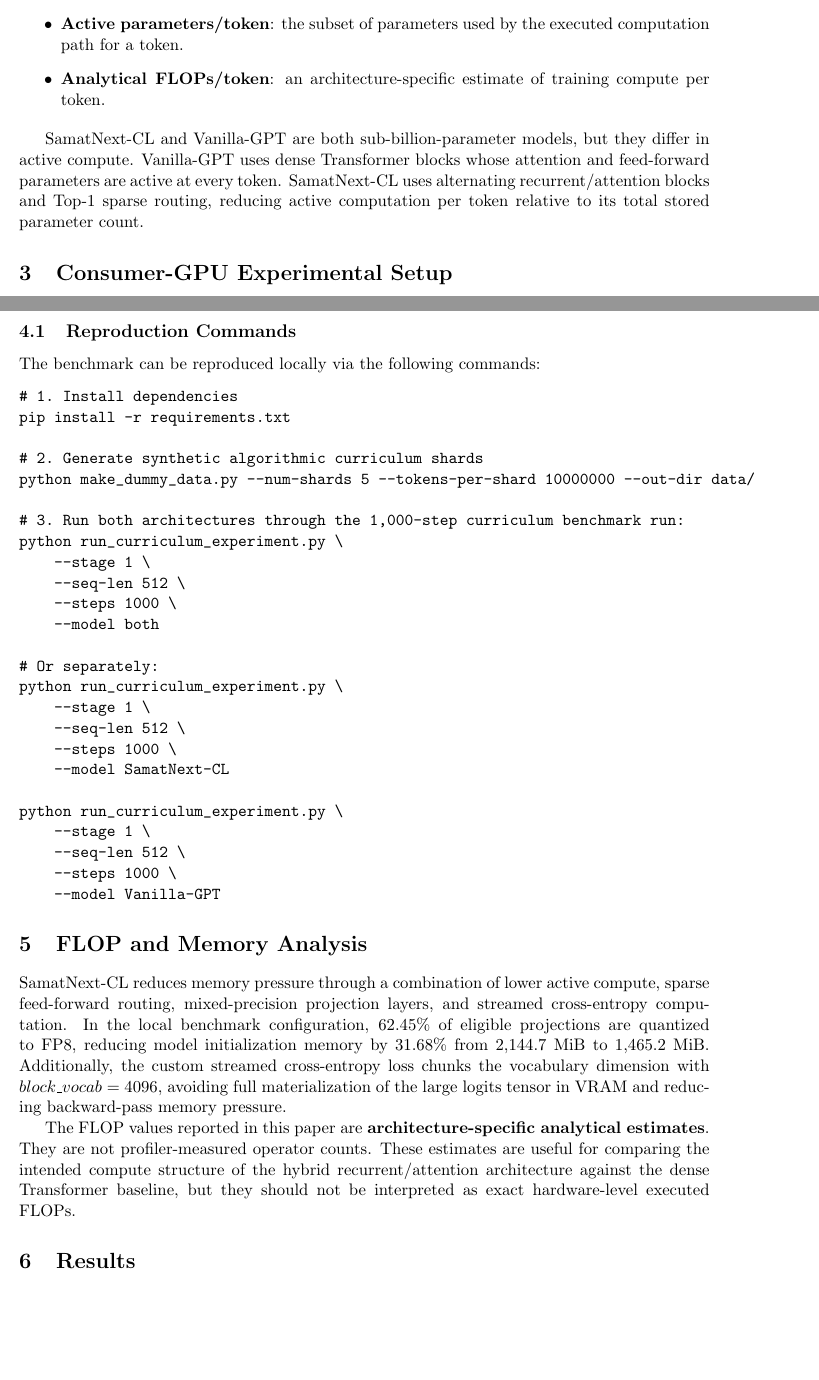
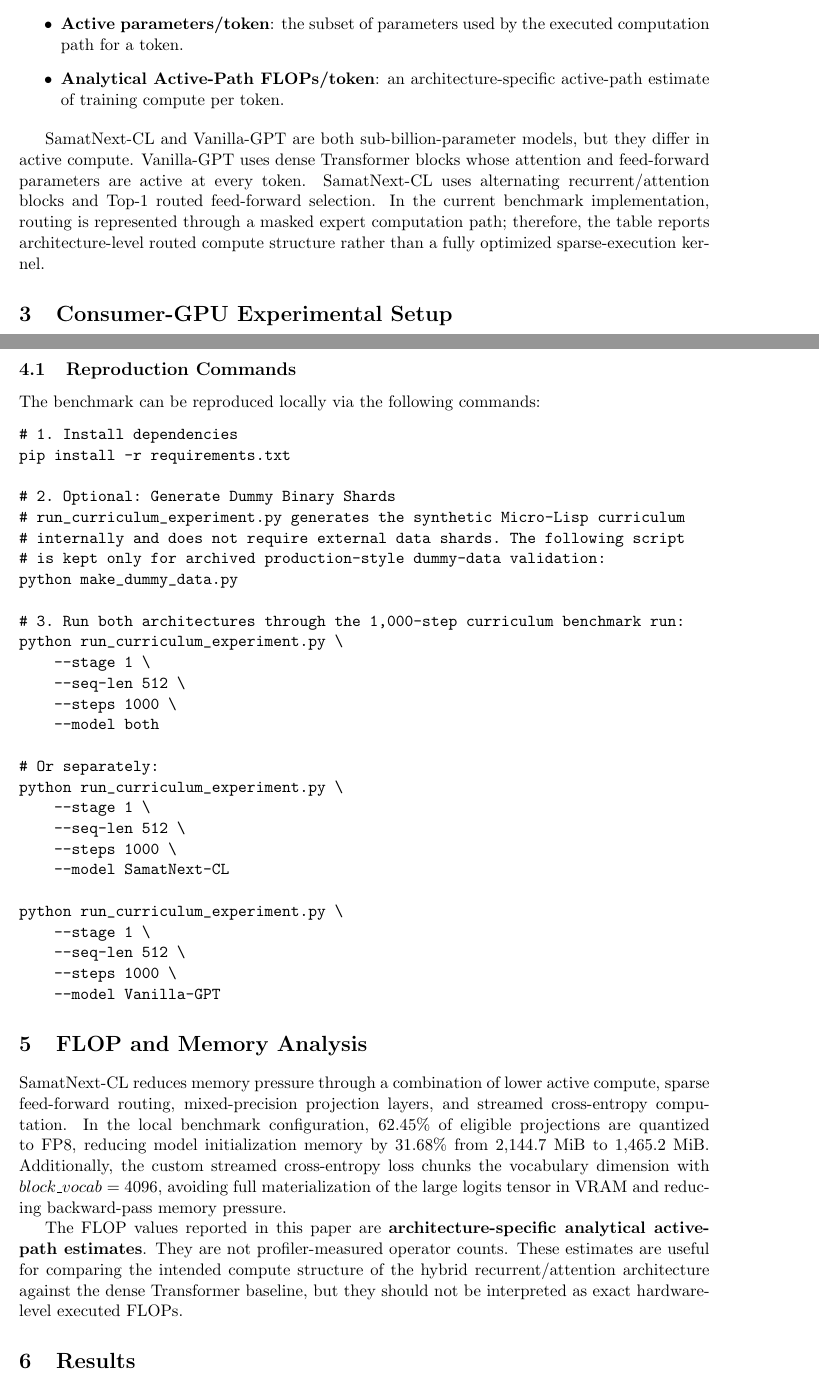
Before and after one commit to samat2003/samatnext-arxiv-bench, a LaTeX paper (paper/main.tex): two parts of pages 2 and 3 of 4 before the commit and two parts of pages 2 and 3 of 5 after it, joined at a grey line, cut so that both start at the same text, the shorter picture padded with empty space. Compiled offline with pdfLaTeX.

Commit message:
Update routing terminology to routed/masked, rename FLOP metrics to Analytical Active-Path FLOPs, and adjust README dummy-data reproduction steps

```diff
--- a/paper/main.tex
+++ b/paper/main.tex
@@ -37,10 +37,10 @@ This paper distinguishes between three related but different quantities:
 \begin{itemize}
 \item \textbf{Total stored parameters}: all parameters present in the model checkpoint.
 \item \textbf{Active parameters/token}: the subset of parameters used by the executed computation path for a token.
-\item \textbf{Analytical FLOPs/token}: an architecture-specific estimate of training compute per token.
+\item \textbf{Analytical Active-Path FLOPs/token}: an architecture-specific active-path estimate of training compute per token.
 \end{itemize}
 
-SamatNext-CL and Vanilla-GPT are both sub-billion-parameter models, but they differ in active compute. Vanilla-GPT uses dense Transformer blocks whose attention and feed-forward parameters are active at every token. SamatNext-CL uses alternating recurrent/attention blocks and Top-1 sparse routing, reducing active computation per token relative to its total stored parameter count.
+SamatNext-CL and Vanilla-GPT are both sub-billion-parameter models, but they differ in active compute. Vanilla-GPT uses dense Transformer blocks whose attention and feed-forward parameters are active at every token. SamatNext-CL uses alternating recurrent/attention blocks and Top-1 routed feed-forward selection. In the current benchmark implementation, routing is represented through a masked expert computation path; therefore, the table reports architecture-level routed compute structure rather than a fully optimized sparse-execution kernel.
 
 \section{Consumer-GPU Experimental Setup}
 All benchmarks were executed locally under a shared Windows/WSL environment. The hardware and software configuration of the local environment is detailed in Table~\ref{tab:env}.
@@ -75,8 +75,11 @@ The benchmark can be reproduced locally via the following commands:
 # 1. Install dependencies
 pip install -r requirements.txt
 
-# 2. Generate synthetic algorithmic curriculum shards
-python make_dummy_data.py --num-shards 5 --tokens-per-shard 10000000 --out-dir data/
+# 2. Optional: Generate Dummy Binary Shards
+# run_curriculum_experiment.py generates the synthetic Micro-Lisp curriculum
+# internally and does not require external data shards. The following script
+# is kept only for archived production-style dummy-data validation:
+python make_dummy_data.py
 
 # 3. Run both architectures through the 1,000-step curriculum benchmark run:
 python run_curriculum_experiment.py \
@@ -102,7 +105,7 @@ python run_curriculum_experiment.py \
 \section{FLOP and Memory Analysis}
 SamatNext-CL reduces memory pressure through a combination of lower active compute, sparse feed-forward routing, mixed-precision projection layers, and streamed cross-entropy computation. In the local benchmark configuration, 62.45\% of eligible projections are quantized to FP8, reducing model initialization memory by 31.68\% from 2,144.7 MiB to 1,465.2 MiB. Additionally, the custom streamed cross-entropy loss chunks the vocabulary dimension with $block\_vocab=4096$, avoiding full materialization of the large logits tensor in VRAM and reducing backward-pass memory pressure.
 
-The FLOP values reported in this paper are \textbf{architecture-specific analytical estimates}. They are not profiler-measured operator counts. These estimates are useful for comparing the intended compute structure of the hybrid recurrent/attention architecture against the dense Transformer baseline, but they should not be interpreted as exact hardware-level executed FLOPs.
+The FLOP values reported in this paper are \textbf{architecture-specific analytical active-path estimates}. They are not profiler-measured operator counts. These estimates are useful for comparing the intended compute structure of the hybrid recurrent/attention architecture against the dense Transformer baseline, but they should not be interpreted as exact hardware-level executed FLOPs.
 
 \section{Results}
 Table~\ref{tab:results} presents the comparative results recorded at step 1,000 of the synthetic curriculum training loop.
```
Also changed, not shown: README.md, paper/main.tex (10 more changed lines), 1 other file.
